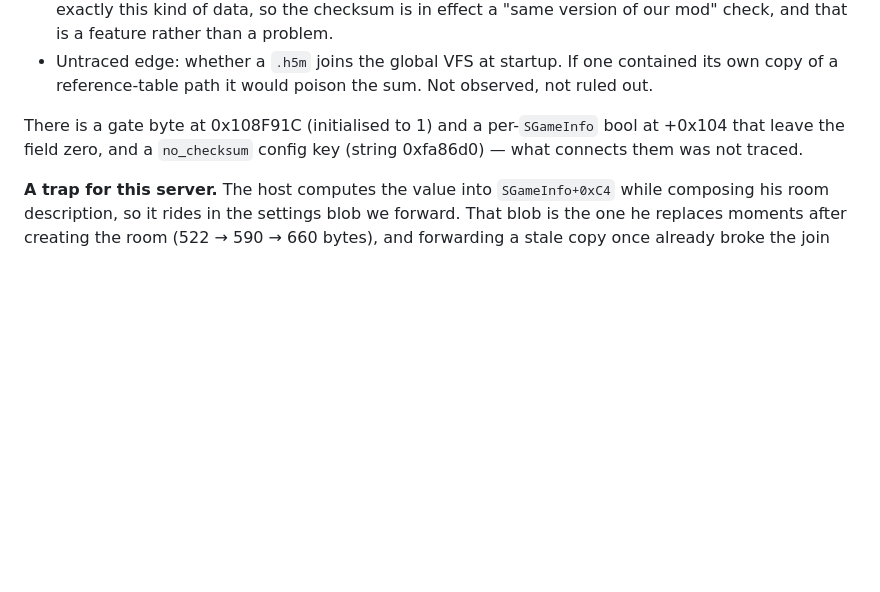
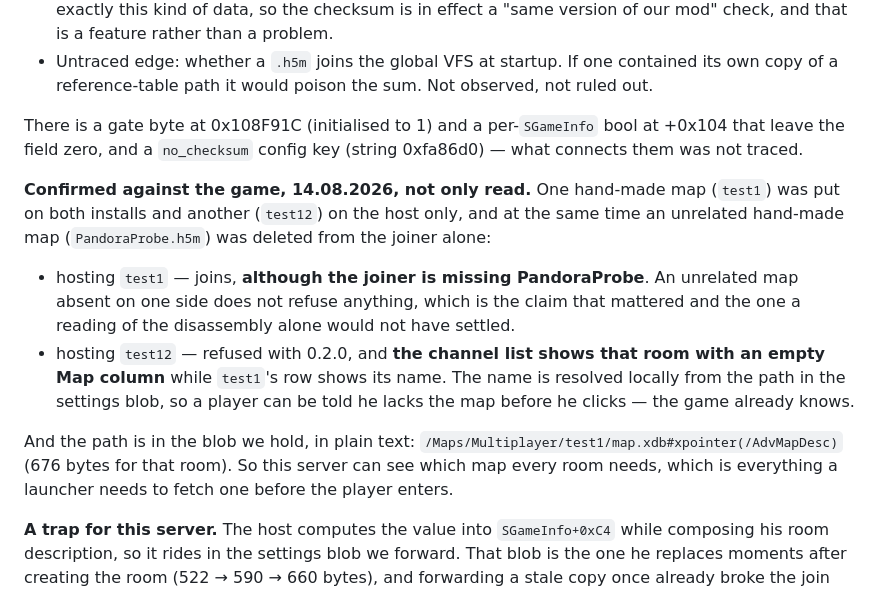
Before and after one commit to senyaak/h5e-lobby, a Markdown page: docs/NETWORK_STATE.md, the part around the change. GitHub-like rendering; blank space fills up the shorter version.

Commit message:
Put the checksum reading to the game, including the case it would not have caught

```diff
--- a/docs/NETWORK_STATE.md
+++ b/docs/NETWORK_STATE.md
@@ -1330,6 +1330,23 @@ There is a gate byte at 0x108F91C (initialised to 1) and a per-`SGameInfo` bool
 that leave the field zero, and a `no_checksum` config key (string 0xfa86d0) — what connects
 them was not traced.
 
+**Confirmed against the game, 14.08.2026, not only read.** One hand-made map (`test1`) was
+put on both installs and another (`test12`) on the host only, and at the same time an
+unrelated hand-made map (`PandoraProbe.h5m`) was deleted from the joiner alone:
+
+- hosting `test1` — joins, **although the joiner is missing PandoraProbe**. An unrelated
+  map absent on one side does not refuse anything, which is the claim that mattered and
+  the one a reading of the disassembly alone would not have settled.
+- hosting `test12` — refused with 0.2.0, and **the channel list shows that room with an
+  empty Map column** while `test1`'s row shows its name. The name is resolved locally from
+  the path in the settings blob, so a player can be told he lacks the map before he
+  clicks — the game already knows.
+
+And the path is in the blob we hold, in plain text:
+`/Maps/Multiplayer/test1/map.xdb#xpointer(/AdvMapDesc)` (676 bytes for that room). So this
+server can see which map every room needs, which is everything a launcher needs to fetch
+one before the player enters.
+
 **A trap for this server.** The host computes the value into `SGameInfo+0xC4` while
 composing his room description, so it rides in the settings blob we forward. That blob is
 the one he replaces moments after creating the room (522 → 590 → 660 bytes), and forwarding
```
